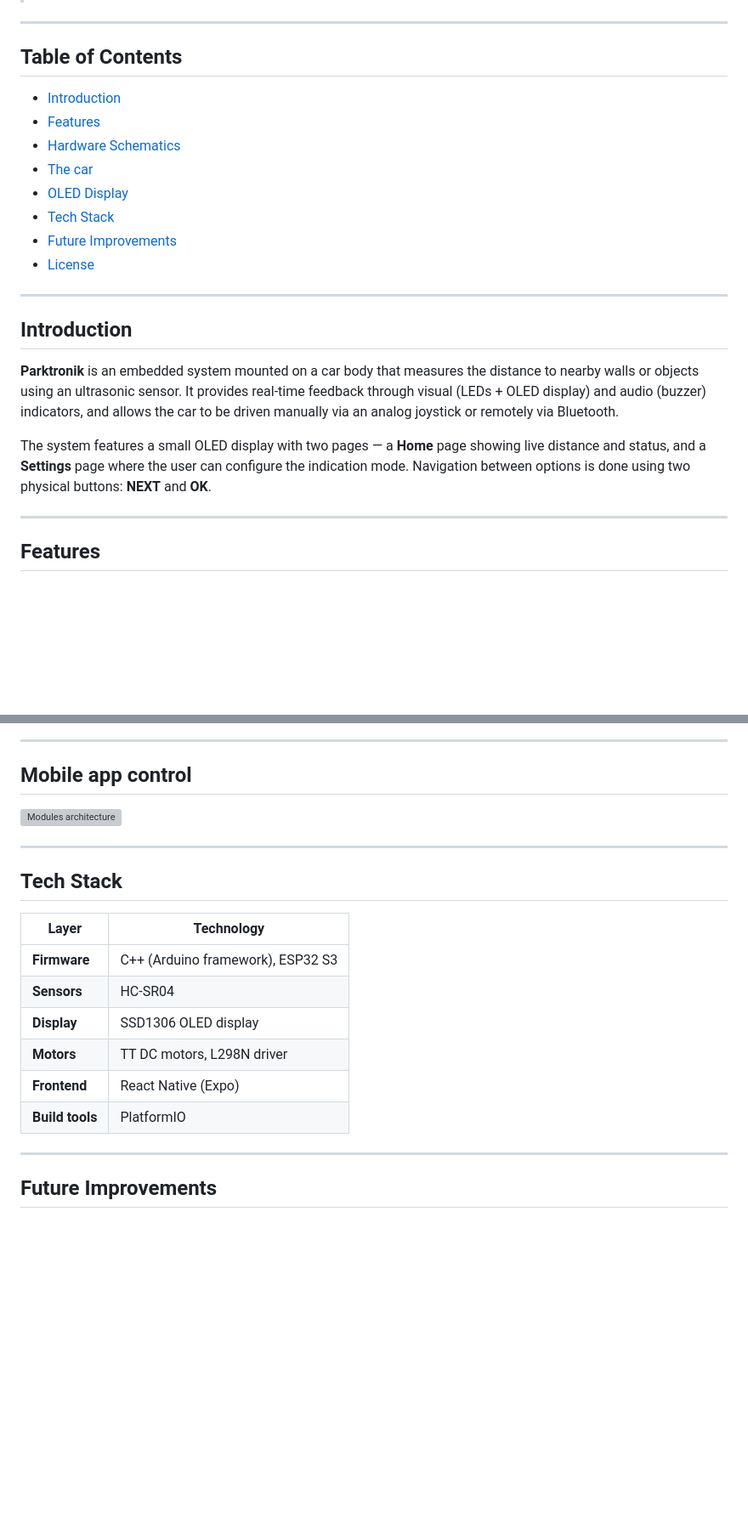
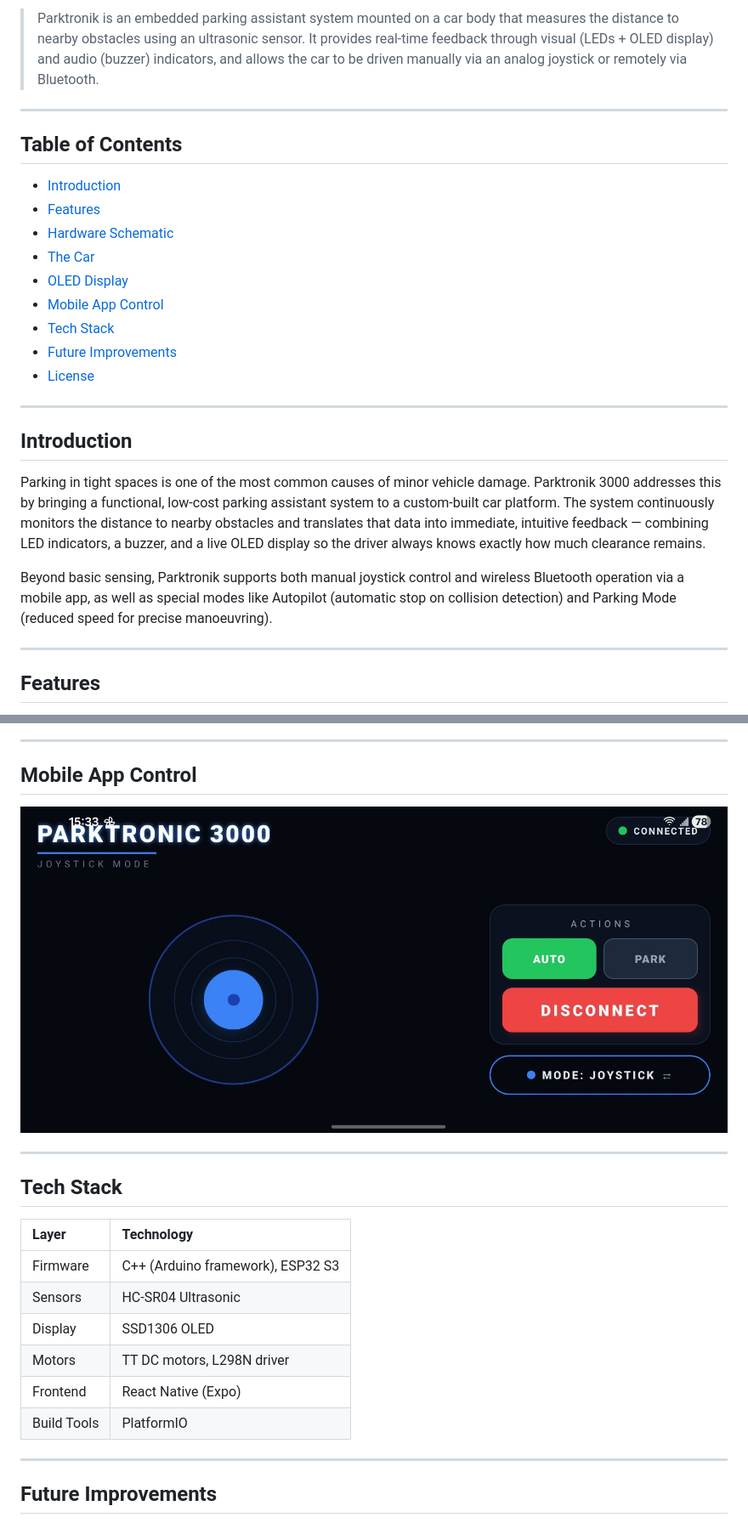
Before and after one commit to ypenevp/Parktronic, a Markdown page: README.md, 2 parts joined by grey strips. Shown at 85% size. Rendered like a GitHub page; blank space fills up the shorter version; grey boxes are pictures that could not be loaded.

Commit message:
docs(readme): update README file

```diff
--- a/README.md
+++ b/README.md
@@ -3,12 +15,14 @@
+> Parktronik is an embedded parking assistant system mounted on a car body that measures the distance to nearby obstacles using an ultrasonic sensor. It provides real-time feedback through visual (LEDs + OLED display) and audio (buzzer) indicators, and allows the car to be driven manually via an analog joystick or remotely via Bluetooth.
 
 ---
 
 ## Table of Contents
 - [Introduction](#introduction)
 - [Features](#features)
-- [Hardware Schematics](#schematic)
-- [The car](#the-car)
+- [Hardware Schematic](#schematic)
+- [The Car](#the-car)
 - [OLED Display](#oled-display)
+- [Mobile App Control](#mobile-app-control)
 - [Tech Stack](#tech-stack)
 - [Future Improvements](#future-improvements)
 - [License](#license)
@@ -17,9 +31,9 @@
 
 ## Introduction
 
-**Parktronik** is an embedded system mounted on a car body that measures the distance to nearby walls or objects using an ultrasonic sensor. It provides real-time feedback through visual (LEDs + OLED display) and audio (buzzer) indicators, and allows the car to be driven manually via an analog joystick or remotely via Bluetooth.
+Parking in tight spaces is one of the most common causes of minor vehicle damage. Parktronik 3000 addresses this by bringing a functional, low-cost parking assistant system to a custom-built car platform. The system continuously monitors the distance to nearby obstacles and translates that data into immediate, intuitive feedback — combining LED indicators, a buzzer, and a live OLED display so the driver always knows exactly how much clearance remains.
 
-The system features a small OLED display with two pages — a **Home** page showing live distance and status, and a **Settings** page where the user can configure the indication mode. Navigation between options is done using two physical buttons: **NEXT** and **OK**.
+Beyond basic sensing, Parktronik supports both manual joystick control and wireless Bluetooth operation via a mobile app, as well as special modes like Autopilot (automatic stop on collision detection) and Parking Mode (reduced speed for precise manoeuvring).
 
 ---
 
@@ -68,22 +74,22 @@ The system features a small OLED display with two pages — a **Home** page show
 
 ---
 
-## Mobile app control
+## Mobile App Control
 
-![Modules architecture](docx/mobile_app.png)
+![Mobile app control](docx/mobile_app.jpg)
 
 ---
 
 ## Tech Stack
 
 | Layer | Technology |
-|-------|-----------|
-| **Firmware** | C++ (Arduino framework), ESP32 S3 |
-| **Sensors** | HC-SR04 |
-| **Display** | SSD1306 OLED display |
-| **Motors** | TT DC motors, L298N driver |
-| **Frontend** | React Native (Expo) |
-| **Build tools** | PlatformIO |
+| :--- | :--- |
+| Firmware | C++ (Arduino framework), ESP32 S3 |
+| Sensors | HC-SR04 Ultrasonic |
+| Display | SSD1306 OLED |
+| Motors | TT DC motors, L298N driver |
+| Frontend | React Native (Expo) |
+| Build Tools | PlatformIO |
 
 ---
 
```
Also changed, not shown: other parts of README.md (+35 -33 lines).
